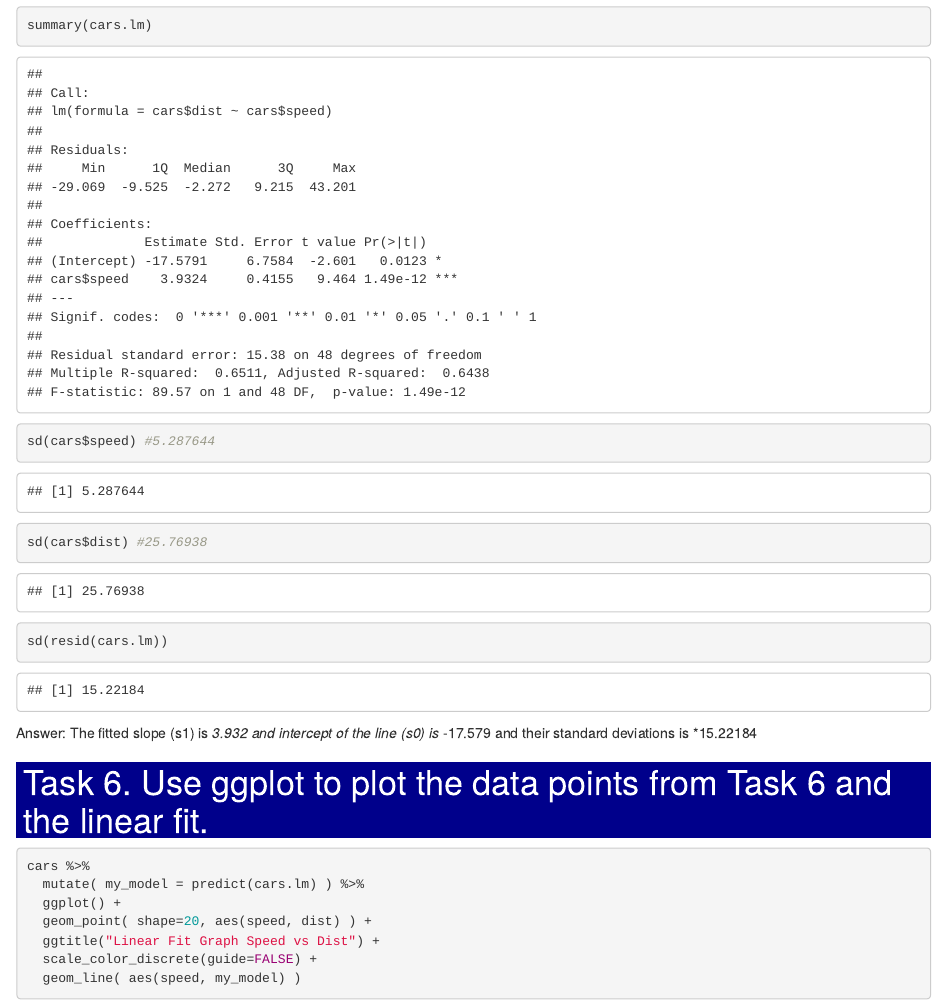
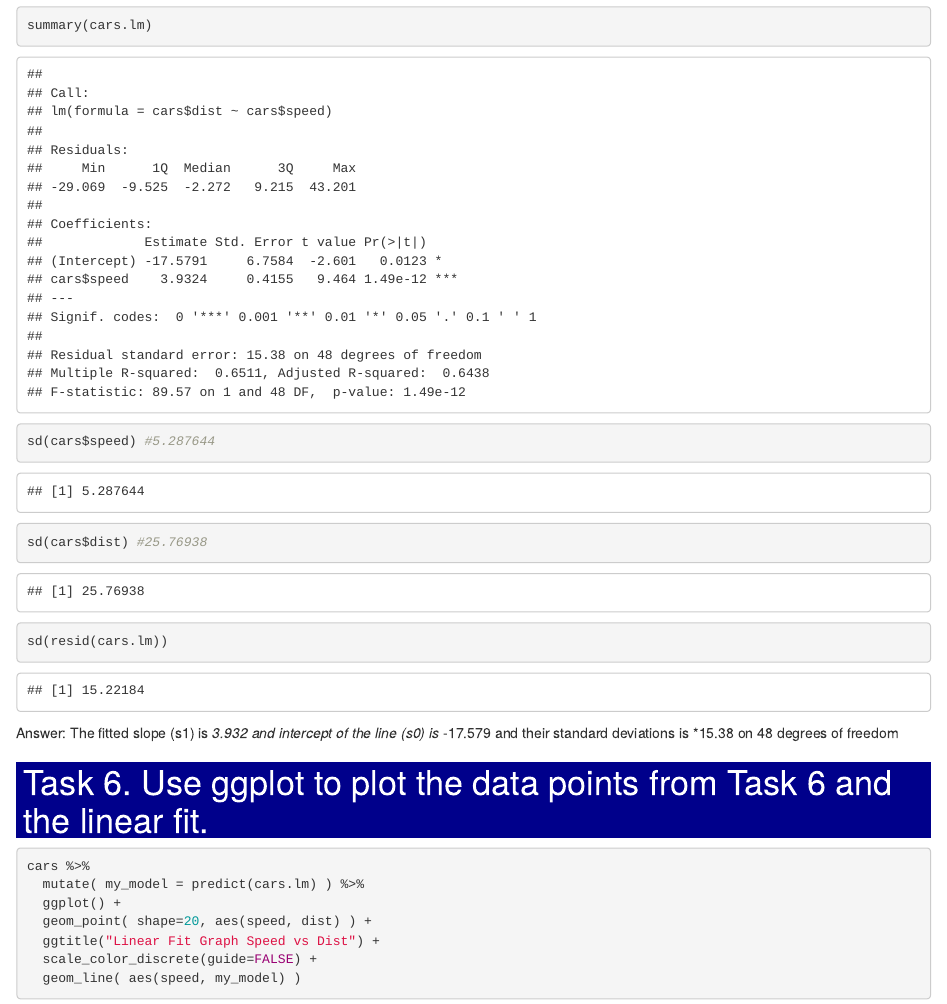
Before and after one commit to mmmkbb1984/Advanced-Bioinformatics_2019_assessment, an R Markdown document (1_Advanced Bioinformatics_2019_assessment.Rmd): the page in a window 1100 px wide, from 5270 px down. Rendered offline with R 4.5, knitr and Pandoc, with nearby package versions; code that draws random numbers runs with fixed seeds of ours.

Commit message:
Update 1_Advanced Bioinformatics_2019_assessment.Rmd

```diff
--- a/1_Advanced Bioinformatics_2019_assessment.Rmd
+++ b/1_Advanced Bioinformatics_2019_assessment.Rmd
@@ -177,7 +177,7 @@ sd(resid(cars.lm))
 
 Answer: The fitted slope (s1) is *3.932
         and intercept of the line (s0) is *-17.579
-        and their standard deviations is *15.22184
+        and their standard deviations is *15.38 on 48 degrees of freedom
 
 
 
```
